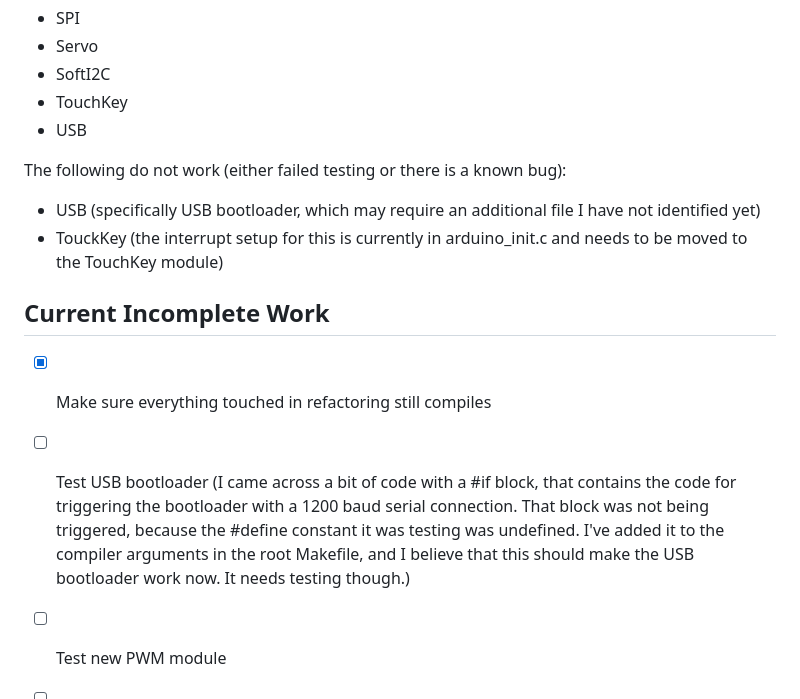
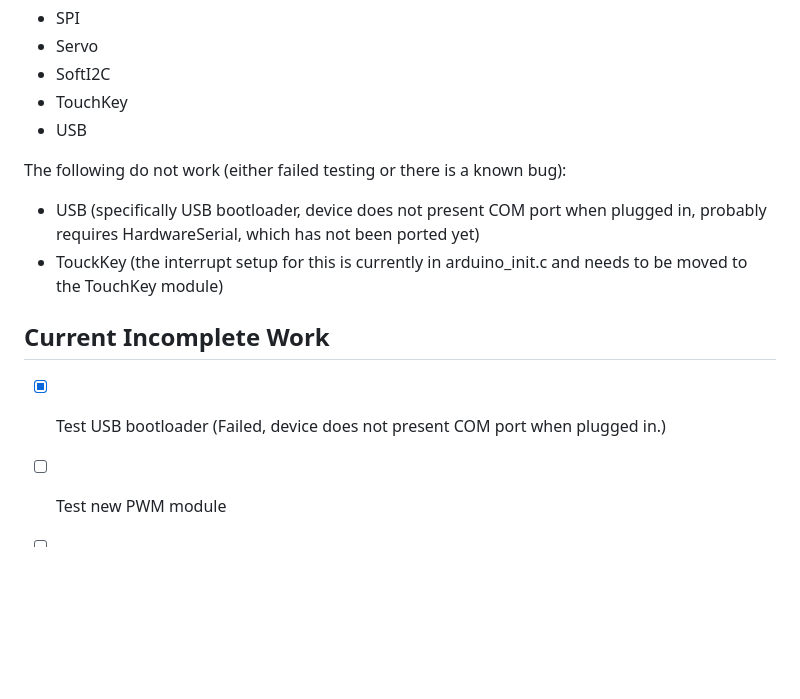
Before and after one commit to Rybec/ch552_libs, a Markdown page: README.md, the part around the change. Drawn GitHub-style; blank space fills up the shorter version.

Commit message:
Update README.md: USB bootloader trigger failed

```diff
--- a/README.md
+++ b/README.md
@@ -22,13 +22,12 @@ The following have not been fully tested:
 - USB
 
 The following do not work (either failed testing or there is a known bug):
-- USB (specifically USB bootloader, which may require an additional file I have not identified yet)
+- USB (specifically USB bootloader, device does not present COM port when plugged in, probably requires HardwareSerial, which has not been ported yet)
 - TouckKey (the interrupt setup for this is currently in arduino_init.c and needs to be moved to the TouchKey module)
 
 
 ## Current Incomplete Work
-- [x] Make sure everything touched in refactoring still compiles
-- [ ] Test USB bootloader (I came across a bit of code with a #if block, that contains the code for triggering the bootloader with a 1200 baud serial connection.  That block was not being triggered, because the #define constant it was testing was undefined.  I've added it to the compiler arguments in the root Makefile, and I believe that this should make the USB bootloader work now.  It needs testing though.)
+- [X] Test USB bootloader (Failed, device does not present COM port when plugged in.)
 - [ ] Test new PWM module
 - [ ] Test other modules that haven't been tested yet to whatever degree I can.  TouchKey probably does not work, due to missing interrupt code (currently in arudino_init.c).  I can move that to TouchKey and then test.  I don't have C/assembly drivers for the SPI hardware I have (well, I do, for the MSP430, but porting will definitely be pain), so I can't test SPI yet.  I can probably test Servo, as I do have some servos.  Some adjustment might be necessary, as it is probably dependent on the PWM code I moved into its own module (this could be a good test of the PWM module).  I don't know enough about USB to test that module myself.  If USB bootloader triggering works though, that would be a good start.  I have prior experience with porting Arduino SoftI2C to be used outside of Arduino with the ESP32, and it was not pleasant.  I do have some devices I can test it with though, and writing drivers for things like temperature/humidity sensors shouldn't be difficult.
 - [ ] Create optional (hopefully, not sure of dependencies that may exist in other modules) timer module with all of the timer related code.
```
